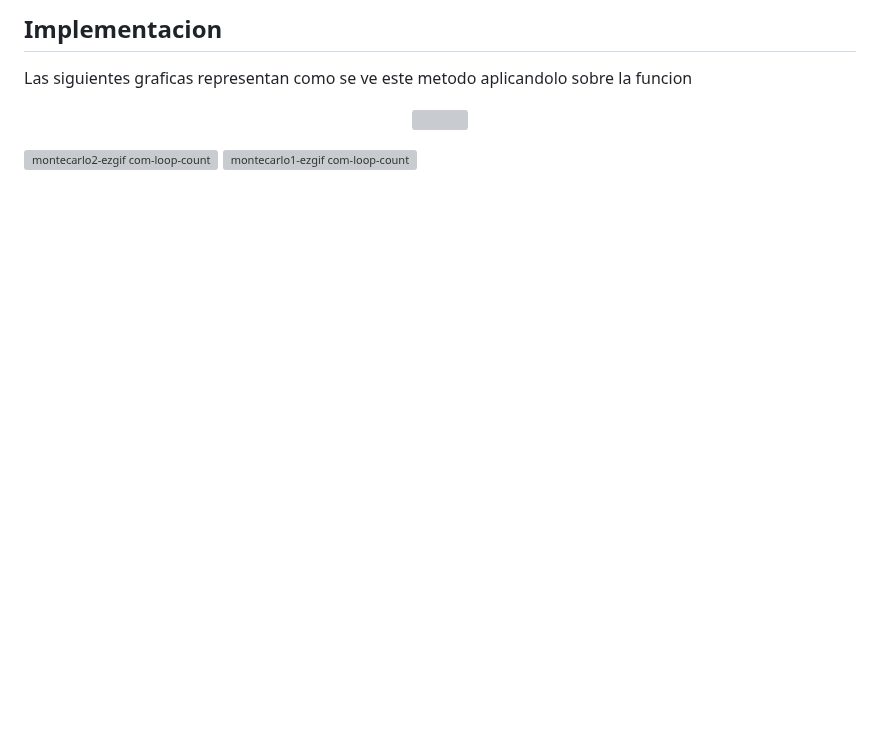
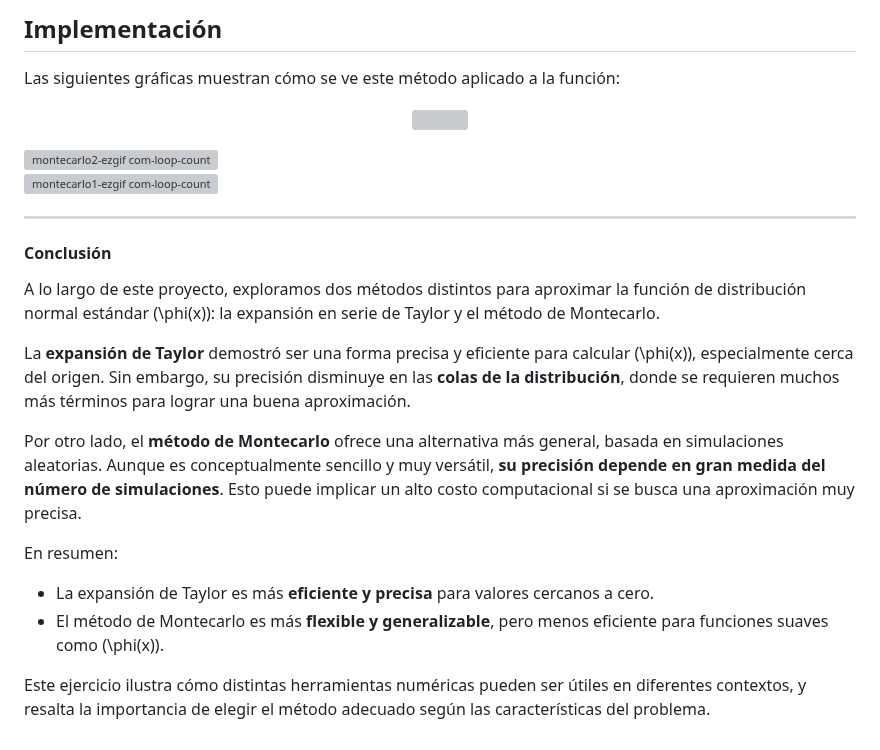
Before and after one commit to gerardolml/ProyectoFinal-Probabilidad, a Markdown page: README.md, the part around one of its changes. GitHub-like rendering; blank space fills up the shorter version; grey boxes are pictures that could not be loaded.

```diff
--- a/README.md
+++ b/README.md
@@ -86,10 +92,26 @@ $\pi$ $\approx$ 4 $\times$ $\frac{\text{número de puntos dentro del círculo}}{
 
-## Implementacion
-Las siguientes graficas representan como se ve este metodo aplicandolo sobre la funcion
+## Implementación
+
+Las siguientes gráficas muestran cómo se ve este método aplicado a la función:
+
 <p align="center">
-  <img src="https://latex.codecogs.com/svg.image?\frac{1}{\sqrt{2\pi}}e^{-\frac{x^2}{2}}\" />
-</p
-
+  <img src="https://latex.codecogs.com/svg.image?\frac{1}{\sqrt{2\pi}}e^{-\frac{x^2}{2}}" />
+</p>
 
 ![montecarlo2-ezgif com-loop-count](https://github.com/user-attachments/assets/01740c96-146e-4dfd-b809-9f4a475ab5a0)
 ![montecarlo1-ezgif com-loop-count](https://github.com/user-attachments/assets/a84083bd-de10-4a5f-bf02-bdfc45eaee00)
+
+---
+#### Conclusión
+
+A lo largo de este proyecto, exploramos dos métodos distintos para aproximar la función de distribución normal estándar \(\phi(x)\): la expansión en serie de Taylor y el método de Montecarlo.
+
+La **expansión de Taylor** demostró ser una forma precisa y eficiente para calcular \(\phi(x)\), especialmente cerca del origen. Sin embargo, su precisión disminuye en las **colas de la distribución**, donde se requieren muchos más términos para lograr una buena aproximación.
+
+Por otro lado, el **método de Montecarlo** ofrece una alternativa más general, basada en simulaciones aleatorias. Aunque es conceptualmente sencillo y muy versátil, **su precisión depende en gran medida del número de simulaciones**. Esto puede implicar un alto costo computacional si se busca una aproximación muy precisa.
+
+En resumen:
+- La expansión de Taylor es más **eficiente y precisa** para valores cercanos a cero.
+- El método de Montecarlo es más **flexible y generalizable**, pero menos eficiente para funciones suaves como \(\phi(x)\).
+
+Este ejercicio ilustra cómo distintas herramientas numéricas pueden ser útiles en diferentes contextos, y resalta la importancia de elegir el método adecuado según las características del problema.
```
Also changed, not shown: other parts of README.md (+30 -24 lines).
